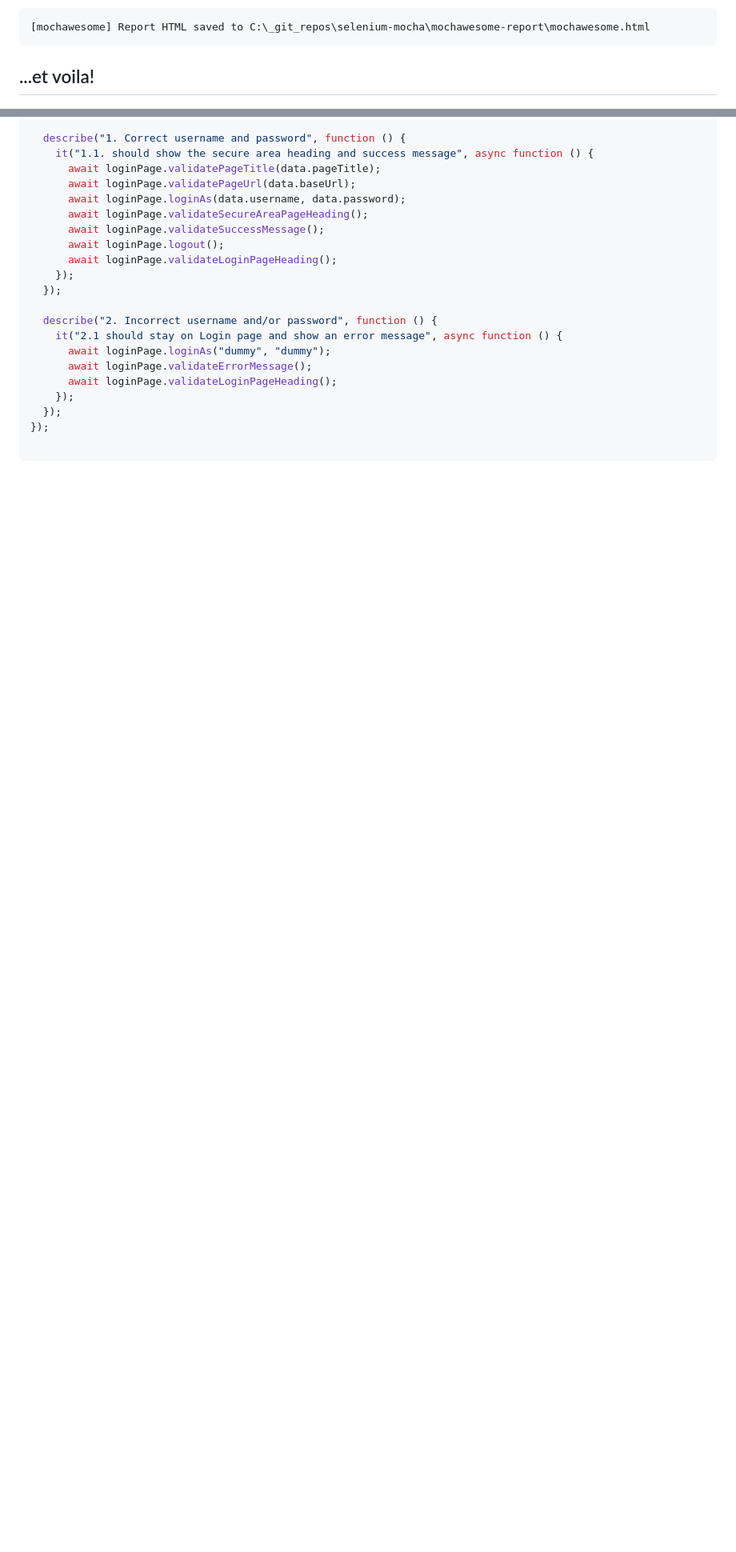
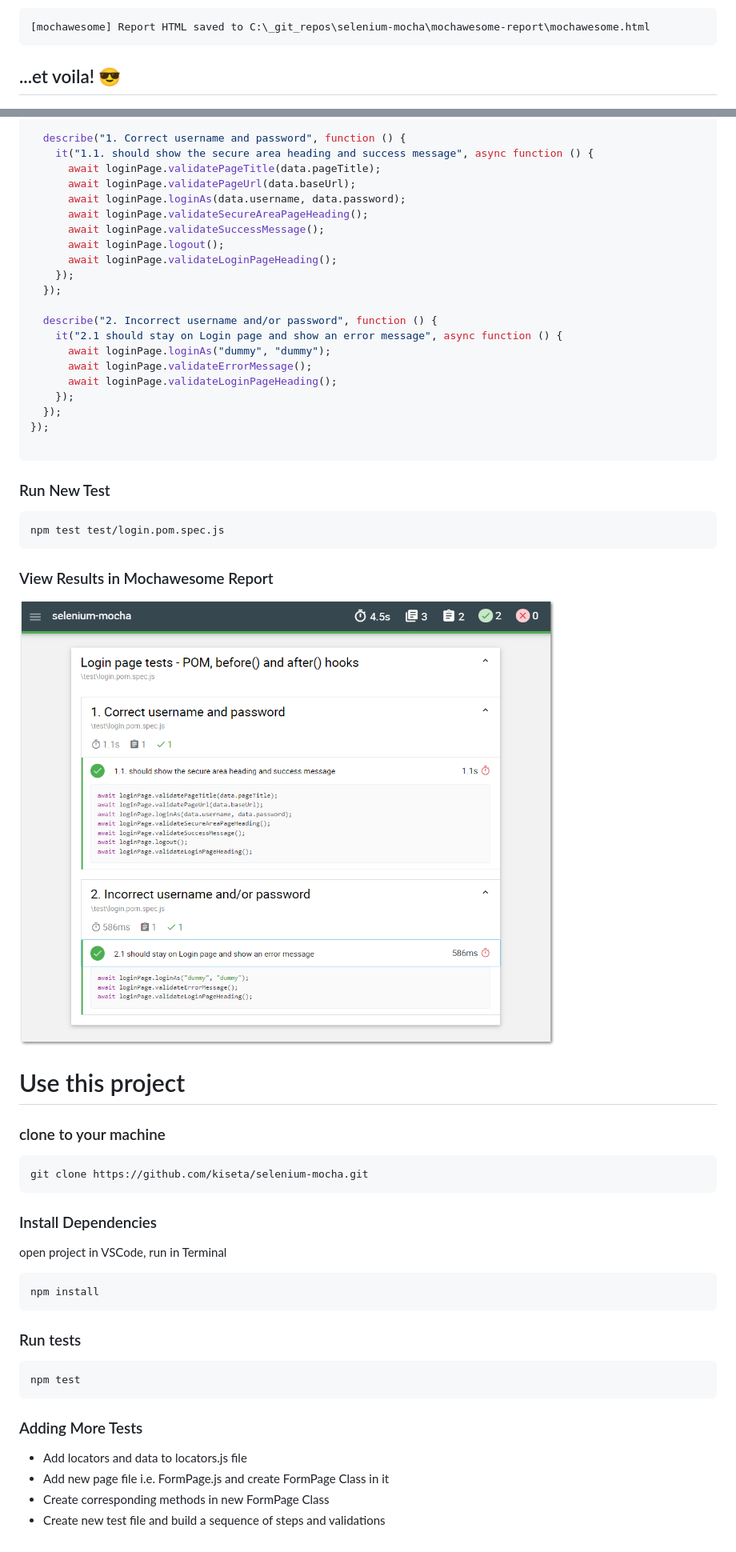
Before and after one commit to kiseta/selenium-mocha, a Markdown page: README.md, 2 parts joined by grey strips. Shown at 80% size. GitHub-like rendering; pictures changed too: img/mochawesome_pom.png (added); blank space fills up the shorter version.

````diff
--- a/README.md
+++ b/README.md
@@ -135,7 +135,7 @@ Get location from the terminal i.e
 ```shell
 [mochawesome] Report HTML saved to C:\_git_repos\selenium-mocha\mochawesome-report\mochawesome.html
 ```
-## ...et voila!
+## ...et voila! :sunglasses:
 ![Screenshot](img/mochawesome.png)
 
 # Page Object Model Design Pattern
@@ -302,3 +302,31 @@ describe("Login page tests - POM, before() and after() hooks", function () {
 });
 
 ```
+### Run New Test
+```shell
+npm test test/login.pom.spec.js
+```
+### View Results in Mochawesome Report
+
+![Screenshot](img/mochawesome_pom.png)
+
+# Use this project
+### clone to your machine
+```shell
+git clone https://github.com/kiseta/selenium-mocha.git
+```
+### Install Dependencies
+open project in VSCode, run in Terminal
+```shell
+npm install
+```
+### Run tests
+```shell
+npm test
+```
+### Adding More Tests
+
+* Add locators and data to locators.js file
+* Add new page file i.e. FormPage.js and create FormPage Class in it
+* Create corresponding methods in new FormPage Class
+* Create new test file and build a sequence of steps and validations
````
